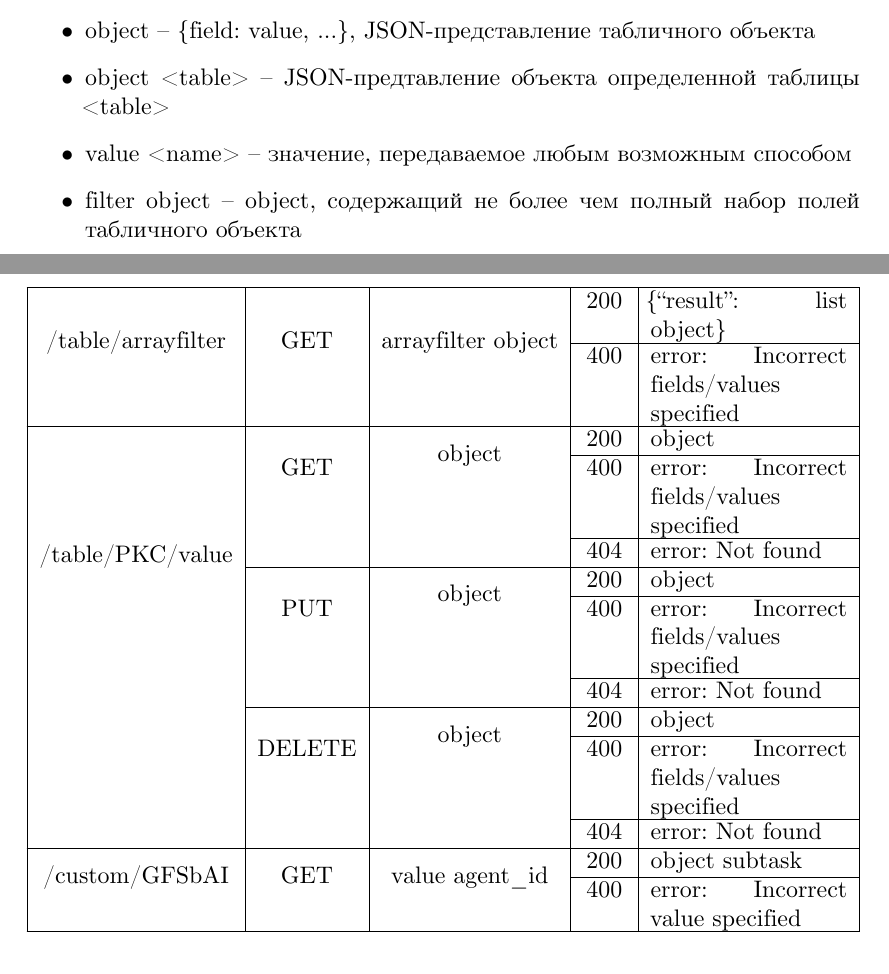
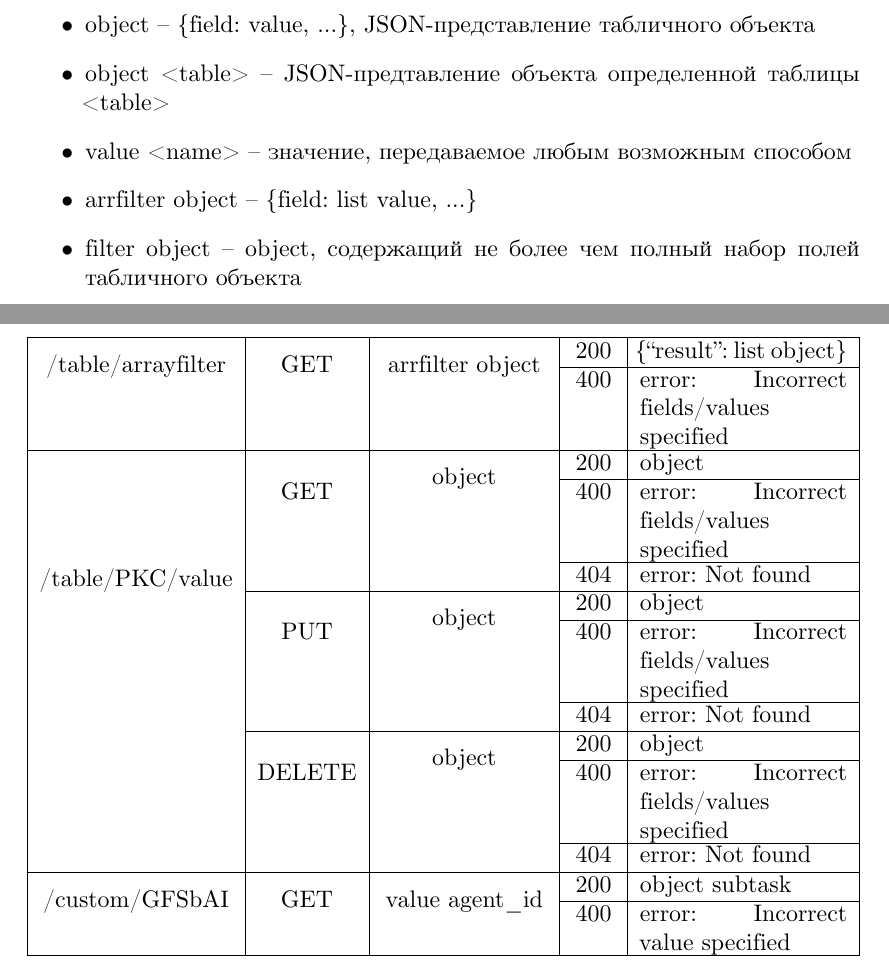
Before and after one commit to iu7/grid_calc, a LaTeX document (docs/rpz/rpz.tex, which reads docs/rpz/tex_api/sharding.tex): two parts of pages 20 and 22 of 28 before the commit and two parts of pages 21 and 22 of 28 after it, joined at a grey line, cut so that both start at the same text. The pictures show the PDF file docs/rpz/rpz.pdf that the author committed with the source.

Commit message:
rpz hotfix

```diff
--- a/docs/rpz/rpz.tex
+++ b/docs/rpz/rpz.tex
@@ -587,6 +588,7 @@ directory/subdirectory_file.extension
   \item object -- \{field: value, ...\}, JSON-представление табличного объекта
   \item object <table> -- JSON-предтавление объекта определенной таблицы <table>
   \item value <name> -- значение, передаваемое любым возможным способом
+  \item arrfilter object -- \{field: list value, ...\}
   \item filter object -- object, содержащий не более чем полный набор полей табличного объекта
   \item filter put object -- \{field:value, ..., ``changes'': filter object\}
   \item list object -- список объектов
--- a/docs/rpz/tex_api/sharding.tex
+++ b/docs/rpz/tex_api/sharding.tex
@@ -30,7 +30,7 @@
                                                                       \cline{4-5}
                                        &                          &   & 400 & error: Incorrect fields/values specified \\
 \hline
-\multirow{2}{*}{/table/arrayfilter}    & \multirow{2}{*}{GET}     & \multirow{2}{*}{arrayfilter object}
+\multirow{2}{*}{/table/arrayfilter}    & \multirow{2}{*}{GET}     & \multirow{2}{*}{arrfilter object}
                                                                       & 200 & \{``result'': list object\} \\
                                                                       \cline{4-5}
                                        &                          &   & 400 & error: Incorrect fields/values specified \\
```
Also changed, not shown: docs/rpz/rpz.pdf, docs/rpz/rpz.tex (5 more changed lines).
